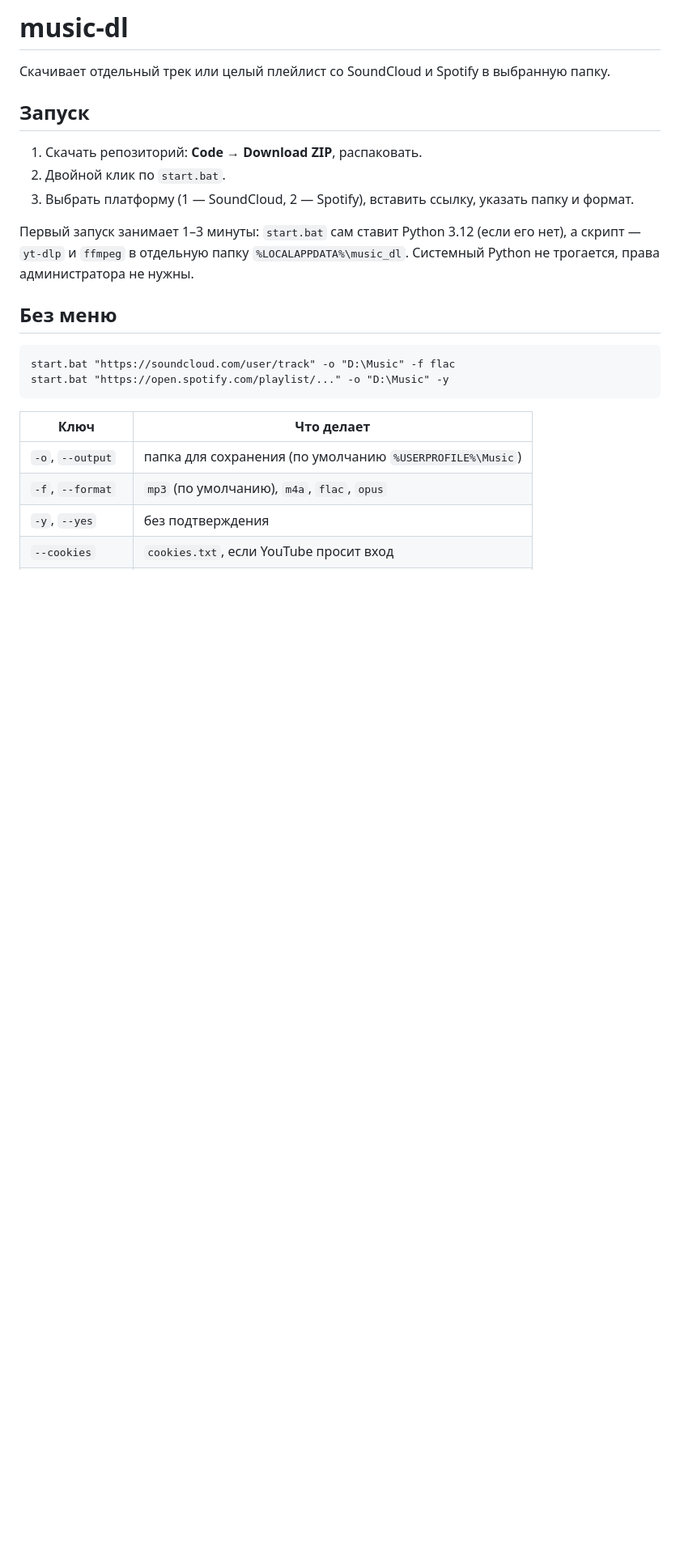
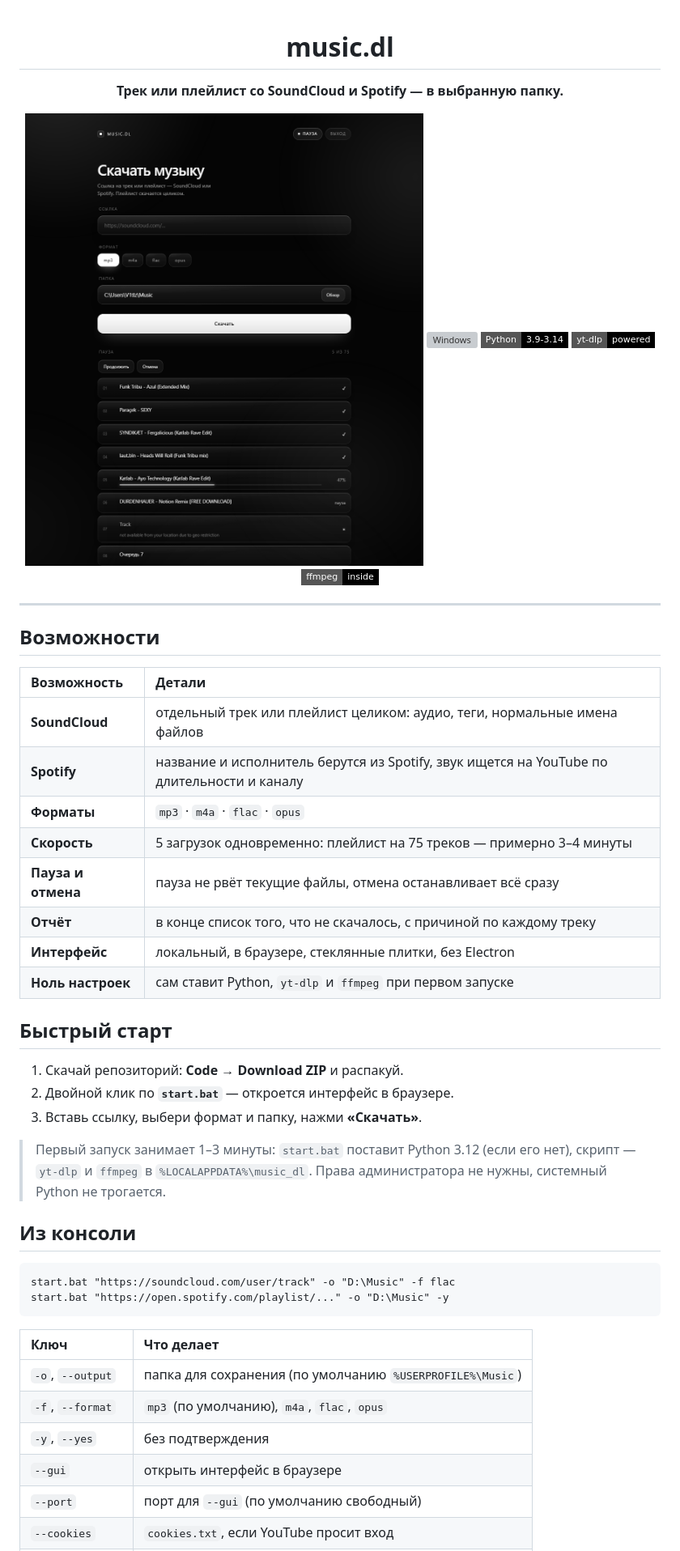
Before and after one commit to V1tlz121344/Spotify-SC-downloader-, a Markdown page: README.md, the part around one of its changes. Shown at 81% size. Rendered like a GitHub page; pictures changed too: screenshot.png (added); badges without logos; blank space fills up the shorter version; grey boxes are pictures that could not be loaded.

````diff
--- a/README.md
+++ b/README.md
@@ -1,18 +1,44 @@
-# music-dl
+<div align="center">
 
-Скачивает отдельный трек или целый плейлист со SoundCloud и Spotify в выбранную папку.
+# music.dl
 
-## Запуск
+**Трек или плейлист со SoundCloud и Spotify — в выбранную папку.**
 
-1. Скачать репозиторий: **Code → Download ZIP**, распаковать.
-2. Двойной клик по `start.bat`.
-3. Выбрать платформу (1 — SoundCloud, 2 — Spotify), вставить ссылку, указать папку и формат.
+<img src="screenshot.png" width="720" alt="Интерфейс music.dl">
 
-Первый запуск занимает 1–3 минуты: `start.bat` сам ставит Python 3.12 (если его нет),
-а скрипт — `yt-dlp` и `ffmpeg` в отдельную папку `%LOCALAPPDATA%\music_dl`.
-Системный Python не трогается, права администратора не нужны.
+<img src="https://img.shields.io/badge/Windows-10%2F11-000000?style=flat-square&logo=windows&logoColor=white" alt="Windows">
+<img src="https://img.shields.io/badge/Python-3.9--3.14-000000?style=flat-square&logo=python&logoColor=white" alt="Python">
+<img src="https://img.shields.io/badge/yt--dlp-powered-000000?style=flat-square" alt="yt-dlp">
+<img src="https://img.shields.io/badge/ffmpeg-inside-000000?style=flat-square" alt="ffmpeg">
 
-## Без меню
+</div>
+
+---
+
+## Возможности
+
+| Возможность | Детали |
+|:--|:--|
+| **SoundCloud** | отдельный трек или плейлист целиком: аудио, теги, нормальные имена файлов |
+| **Spotify** | название и исполнитель берутся из Spotify, звук ищется на YouTube по длительности и каналу |
+| **Форматы** | `mp3` · `m4a` · `flac` · `opus` |
+| **Скорость** | 5 загрузок одновременно: плейлист на 75 треков — примерно 3–4 минуты |
+| **Пауза и отмена** | пауза не рвёт текущие файлы, отмена останавливает всё сразу |
+| **Отчёт** | в конце список того, что не скачалось, с причиной по каждому треку |
+| **Интерфейс** | локальный, в браузере, стеклянные плитки, без Electron |
+| **Ноль настроек** | сам ставит Python, `yt-dlp` и `ffmpeg` при первом запуске |
+
+## Быстрый старт
+
+1. Скачай репозиторий: **Code → Download ZIP** и распакуй.
+2. Двойной клик по **`start.bat`** — откроется интерфейс в браузере.
+3. Вставь ссылку, выбери формат и папку, нажми **«Скачать»**.
+
+> Первый запуск занимает 1–3 минуты: `start.bat` поставит Python 3.12 (если его нет),
+> скрипт — `yt-dlp` и `ffmpeg` в `%LOCALAPPDATA%\music_dl`. Права администратора не нужны,
+> системный Python не трогается.
+
+## Из консоли
 
 ```bat
 start.bat "https://soundcloud.com/user/track" -o "D:\Music" -f flac
@@ -20,8 +46,10 @@ start.bat "https://open.spotify.com/playlist/..." -o "D:\Music" -y
 ```
 
 | Ключ | Что делает |
-| --- | --- |
+|:--|:--|
 | `-o`, `--output` | папка для сохранения (по умолчанию `%USERPROFILE%\Music`) |
 | `-f`, `--format` | `mp3` (по умолчанию), `m4a`, `flac`, `opus` |
 | `-y`, `--yes` | без подтверждения |
+| `--gui` | открыть интерфейс в браузере |
+| `--port` | порт для `--gui` (по умолчанию свободный) |
 | `--cookies` | `cookies.txt`, если YouTube просит вход |
````
Also changed, not shown: other parts of README.md (+35 -11 lines), 2 other files.
